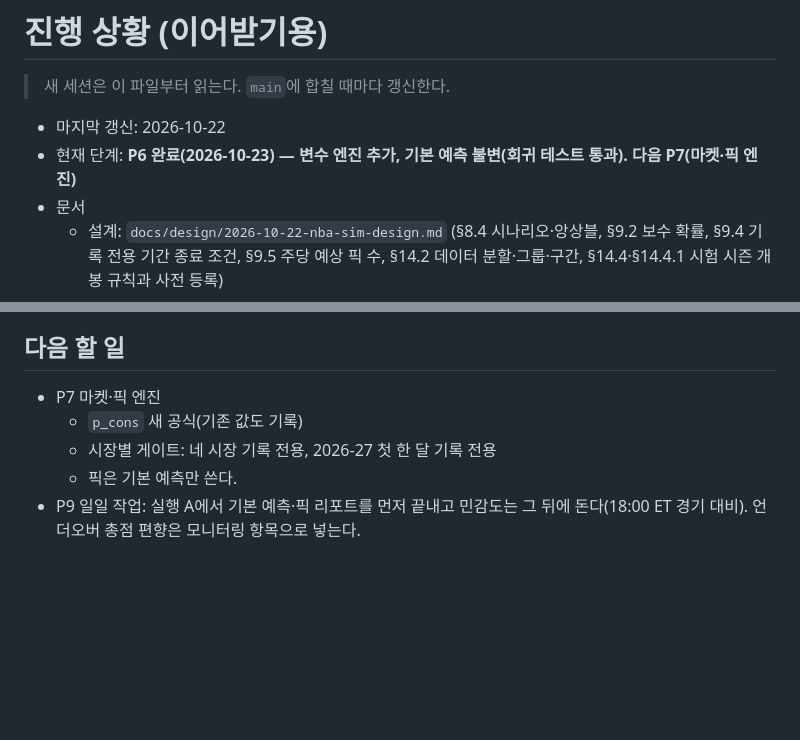
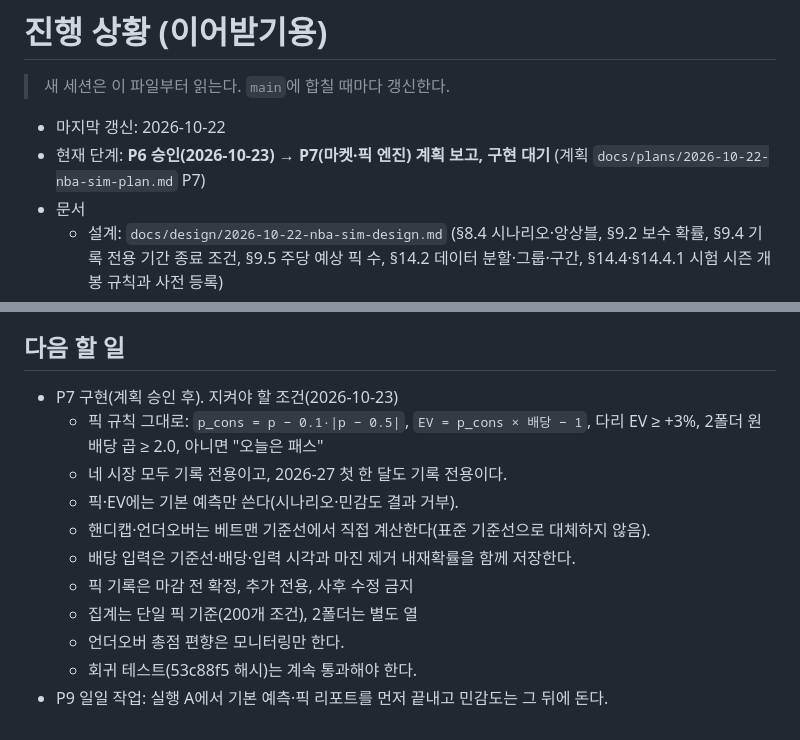
Before and after one commit to aodwlsgh/-, a Markdown page: docs/STATUS.md, 2 parts joined by grey strips. Drawn GitHub-style; blank space fills up the shorter version.

```diff
--- a/docs/STATUS.md
+++ b/docs/STATUS.md
@@ -3,7 +3,7 @@
 > 새 세션은 이 파일부터 읽는다. `main`에 합칠 때마다 갱신한다.
 
 - 마지막 갱신: 2026-10-22
-- 현재 단계: **P6 완료(2026-10-23) — 변수 엔진 추가, 기본 예측 불변(회귀 테스트 통과). 다음 P7(마켓·픽 엔진)**
+- 현재 단계: **P6 승인(2026-10-23) → P7(마켓·픽 엔진) 계획 보고, 구현 대기** (계획 `docs/plans/2026-10-22-nba-sim-plan.md` P7)
 - 문서
   - 설계: `docs/design/2026-10-22-nba-sim-design.md` (§8.4 시나리오·앙상블, §9.2 보수 확률, §9.4 기록 전용 기간 종료 조건, §9.5 주당 예상 픽 수, §14.2 데이터 분할·그룹·구간, §14.4·§14.4.1 시험 시즌 개봉 규칙과 사전 등록)
   - 계획과 결정 기록: `docs/plans/2026-10-22-nba-sim-plan.md`
@@ -30,8 +30,14 @@
 - 시나리오·민감도 결과는 "미검증"이고 픽·EV에 쓰지 않는다.
 
 ## 다음 할 일
-- P7 마켓·픽 엔진
-  - `p_cons` 새 공식(기존 값도 기록)
-  - 시장별 게이트: 네 시장 기록 전용, 2026-27 첫 한 달 기록 전용
-  - 픽은 기본 예측만 쓴다.
-- P9 일일 작업: 실행 A에서 기본 예측·픽 리포트를 먼저 끝내고 민감도는 그 뒤에 돈다(18:00 ET 경기 대비). 언더오버 총점 편향은 모니터링 항목으로 넣는다.
+- P7 구현(계획 승인 후). 지켜야 할 조건(2026-10-23)
+  - 픽 규칙 그대로: `p_cons = p − 0.1·|p − 0.5|`, `EV = p_cons × 배당 − 1`, 다리 EV ≥ +3%, 2폴더 원배당 곱 ≥ 2.0, 아니면 "오늘은 패스"
+  - 네 시장 모두 기록 전용이고, 2026-27 첫 한 달도 기록 전용이다.
+  - 픽·EV에는 기본 예측만 쓴다(시나리오·민감도 결과 거부).
+  - 핸디캡·언더오버는 베트맨 기준선에서 직접 계산한다(표준 기준선으로 대체하지 않음).
+  - 배당 입력은 기준선·배당·입력 시각과 마진 제거 내재확률을 함께 저장한다.
+  - 픽 기록은 마감 전 확정, 추가 전용, 사후 수정 금지
+  - 집계는 단일 픽 기준(200개 조건), 2폴더는 별도 열
+  - 언더오버 총점 편향은 모니터링만 한다.
+  - 회귀 테스트(53c88f5 해시)는 계속 통과해야 한다.
+- P9 일일 작업: 실행 A에서 기본 예측·픽 리포트를 먼저 끝내고 민감도는 그 뒤에 돈다.
```
Also changed, not shown: docs/plans/2026-10-22-nba-sim-plan.md (+55 -12 lines).
